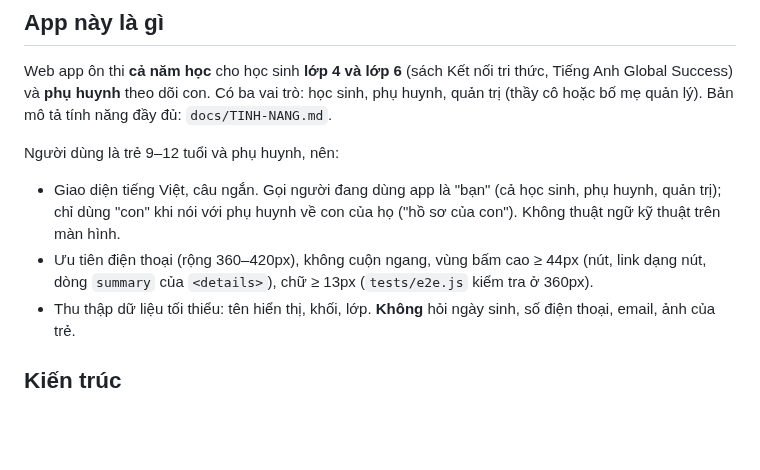
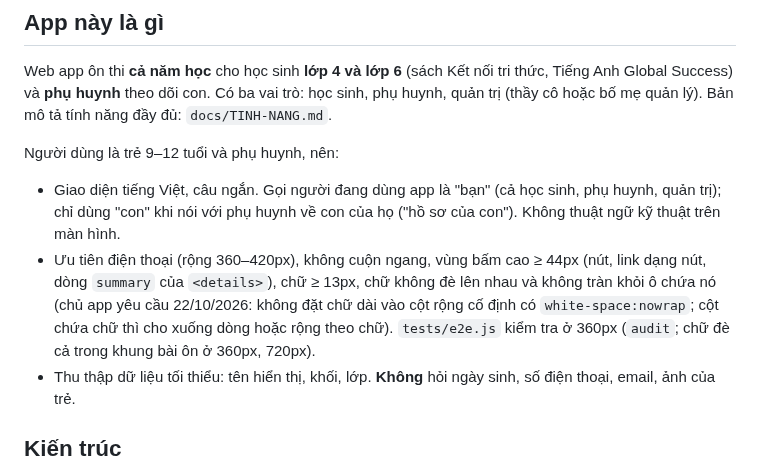
Before and after one commit to dunglnh/OnUp, a Markdown page: CLAUDE.md, the part around one of its changes. GitHub-like rendering; blank space fills up the shorter version.

```diff
--- a/CLAUDE.md
+++ b/CLAUDE.md
@@ -8,7 +8,7 @@ Web app ôn thi **cả năm học** cho học sinh **lớp 4 và lớp 6** (sác
 
 Người dùng là trẻ 9–12 tuổi và phụ huynh, nên:
 - Giao diện tiếng Việt, câu ngắn. Gọi người đang dùng app là "bạn" (cả học sinh, phụ huynh, quản trị); chỉ dùng "con" khi nói với phụ huynh về con của họ ("hồ sơ của con"). Không thuật ngữ kỹ thuật trên màn hình.
-- Ưu tiên điện thoại (rộng 360–420px), không cuộn ngang, vùng bấm cao ≥ 44px (nút, link dạng nút, dòng `summary` của `<details>`), chữ ≥ 13px (`tests/e2e.js` kiểm tra ở 360px).
+- Ưu tiên điện thoại (rộng 360–420px), không cuộn ngang, vùng bấm cao ≥ 44px (nút, link dạng nút, dòng `summary` của `<details>`), chữ ≥ 13px, chữ không đè lên nhau và không tràn khỏi ô chứa nó (chủ app yêu cầu 22/10/2026: không đặt chữ dài vào cột rộng cố định có `white-space:nowrap`; cột chứa chữ thì cho xuống dòng hoặc rộng theo chữ). `tests/e2e.js` kiểm tra ở 360px (`audit`; chữ đè cả trong khung bài ôn ở 360px, 720px).
 - Thu thập dữ liệu tối thiểu: tên hiển thị, khối, lớp. **Không** hỏi ngày sinh, số điện thoại, email, ảnh của trẻ.
 
 ## Kiến trúc
```
Also changed, not shown: other parts of CLAUDE.md (+2 -2 lines), docs/TINH-NANG.md (+1 -1 lines), docs/hinh-chu-de-nhau/danh-sach-bai.jpg (added), 4 other files.
